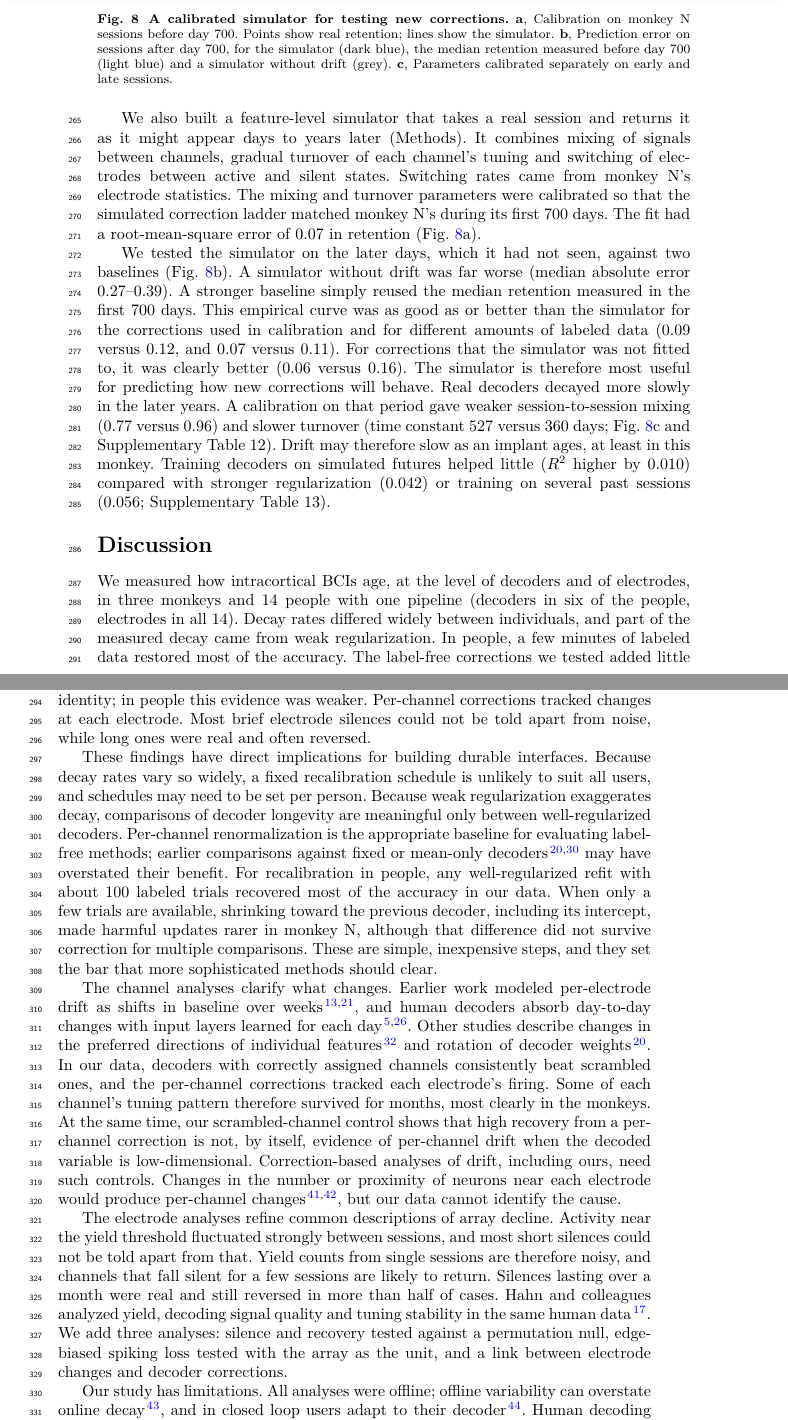
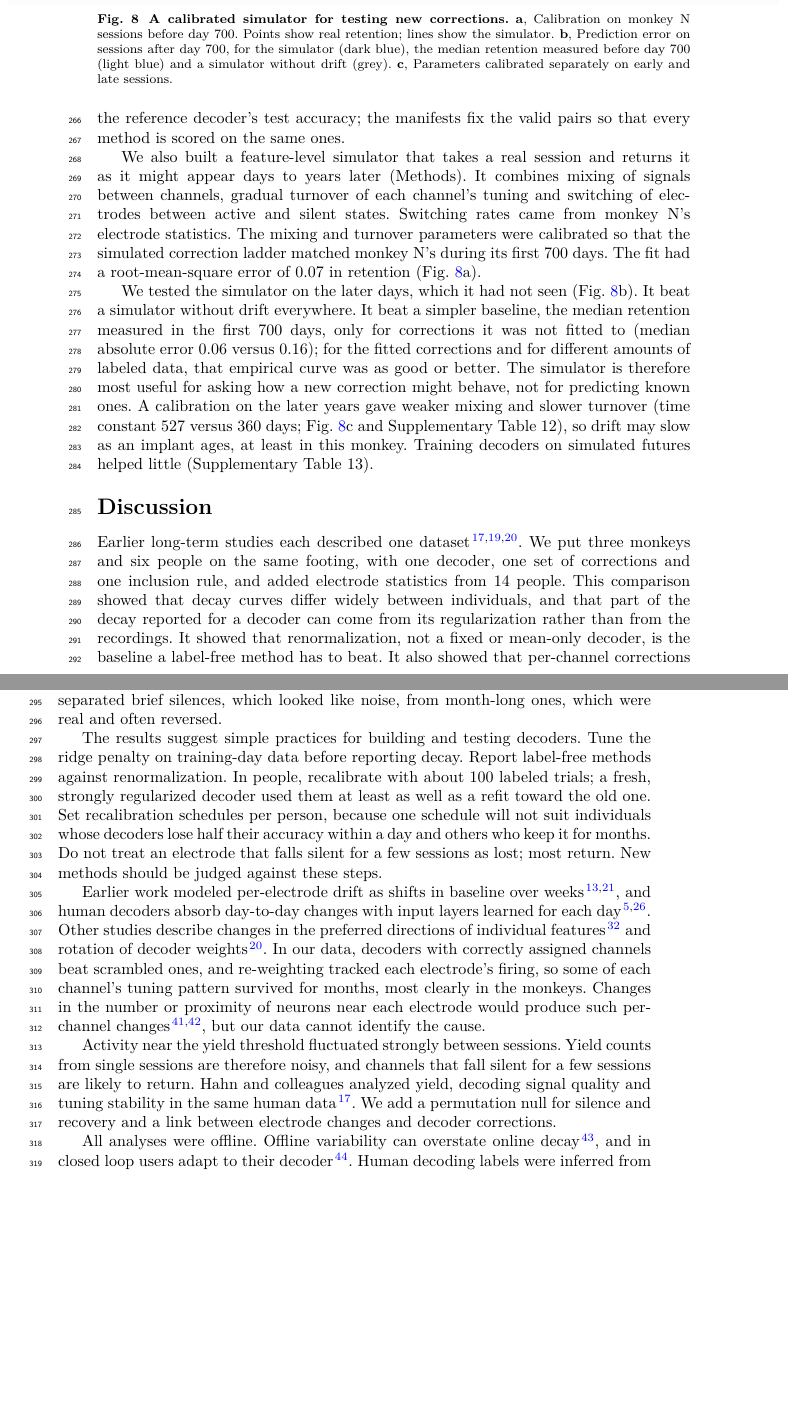
Before and after one commit to Imtiaj-Sajin/invasive-bci, a LaTeX paper (manuscript/natcomms/main.tex): two parts of pages 12 and 13 of 26, joined at a grey line, cut so that both start at the same text, the shorter picture padded with empty space. Compiled offline with pdfLaTeX.

Commit message:
Rewrite Discussion and trim Results

```diff
--- a/manuscript/natcomms/main.tex
+++ b/manuscript/natcomms/main.tex
@@ -400,3 +401,5 @@ individuals, the renormalized fixed decoder kept a median retention of \val{benc
+rule depends on the reference decoder's test accuracy; the manifests fix the valid pairs so that every method is scored
+on the same ones.
 
 We also built a feature-level simulator that takes a real session and returns it as it might appear days to years later (Methods). It
 combines mixing of signals between channels, gradual turnover of each channel's tuning and switching of electrodes
@@ -404,18 +407,14 @@ between active and silent states. Switching rates came from monkey N's electrode
 parameters were calibrated so that the simulated correction ladder matched monkey N's during its first 700 days. The
 fit had a root-mean-square error of \val{sim:rms} in retention (Fig.~\ref{fig:sim}a).
 
-We tested the simulator on the later days, which it had not seen, against two baselines (Fig.~\ref{fig:sim}b). A
-simulator without drift was far worse (median absolute error \val{sim:unfit:nodrift}--\val{sim:budget:nodrift}). A
-stronger baseline simply reused the median retention measured in the first 700 days. This empirical curve was as good as
-or better than the simulator for the corrections used in calibration and for different amounts of labeled data (\val{sim:fit:early} versus \val{sim:fit:sim}, and \val{sim:budget:early} versus \val{sim:budget:sim}). For
-corrections that the simulator was not fitted to, it was clearly better (\val{sim:unfit:sim} versus
-\val{sim:unfit:early}). The simulator is therefore most useful for predicting how new corrections will behave. Real
-decoders decayed more slowly in the later years. A calibration on that period gave weaker session-to-session mixing
-(\val{sim:mix0late} versus \val{sim:mix0}) and slower turnover (time constant \val{sim:taurholate} versus \val{sim:taurho}
-days; Fig.~\ref{fig:sim}c and Supplementary Table~12). Drift may therefore slow as an implant ages, at least in this
-monkey.
-Training decoders on simulated futures helped little ($R^2$ higher by \val{aug:sim}) compared with stronger
-regularization (\val{aug:ridge_reg}) or training on several past sessions (\val{aug:multi}; Supplementary Table~13).
+We tested the simulator on the later days, which it had not seen (Fig.~\ref{fig:sim}b). It beat a simulator without
+drift everywhere. It beat a simpler baseline, the median retention measured in the first 700 days, only for corrections
+it was not fitted to (median absolute error \val{sim:unfit:sim} versus \val{sim:unfit:early}); for the fitted corrections
+and for different amounts of labeled data, that empirical curve was as good or better. The
+simulator is therefore most useful for asking how a new correction might behave, not for predicting known ones. A
+calibration on the later years gave weaker mixing and slower turnover (time constant \val{sim:taurholate} versus
+\val{sim:taurho} days; Fig.~\ref{fig:sim}c and Supplementary Table~12), so drift may slow as an implant ages, at least in this monkey. Training
+decoders on simulated futures helped little (Supplementary Table~13).
 
 \begin{figure}[tbp]
 \centering
@@ -429,42 +428,32 @@ for the simulator (dark blue), the median retention measured before day 700 (lig
 
 \section*{Discussion}
 
-We measured how intracortical BCIs age, at the level of decoders and of electrodes, in three monkeys and 14 people with
-one pipeline (decoders in six of the people, electrodes in all 14). Decay rates differed widely between individuals,
-and part of the measured decay came from weak regularization. In people, a few minutes of labeled data restored most
-of the accuracy. The label-free corrections we tested added little beyond rescaling each channel, and a pretrained
-foundation decoder still needed labels in a pilot. In the monkeys, corrections worked far better when each channel
-kept its identity; in people this evidence was weaker. Per-channel corrections tracked changes at each electrode. Most
-brief electrode silences could not be told apart from noise, while long ones were real and often reversed.
+Earlier long-term studies each described one dataset\cite{temmar2025,wilson2025,hahn2026}. We put three monkeys and six
+people on the same footing, with one decoder, one set of corrections and one inclusion rule, and added electrode
+statistics from 14 people. This comparison showed that decay curves differ widely between individuals, and that part
+of the decay reported for a decoder can come from its regularization rather than from the recordings. It showed that
+renormalization, not a fixed or mean-only decoder, is the baseline a label-free method has to beat. It also showed that
+per-channel corrections need a scrambled-channel control before they are read as per-channel drift: in people, even
+scrambled decoders could be rescued. At the electrodes, a permutation null separated brief silences, which looked like
+noise, from month-long ones, which were real and often reversed.
 
-These findings have direct implications for building durable interfaces. Because decay rates vary so widely, a fixed
-recalibration schedule is unlikely to suit all users, and schedules may need to be set per person. Because weak
-regularization exaggerates decay, comparisons of decoder longevity are meaningful only between well-regularized
-decoders. Per-channel renormalization is the appropriate baseline for evaluating label-free methods; earlier
-comparisons against fixed or mean-only decoders\cite{ma2023,wilson2025} may have overstated their benefit. For
-recalibration in people, any well-regularized refit with about 100 labeled trials recovered most of the accuracy in our
-data. When only a few trials are available, shrinking toward the previous decoder, including its intercept, made
-harmful updates rarer in monkey N, although that difference did not survive correction for multiple comparisons. These are simple, inexpensive steps, and they set the bar that more sophisticated methods should
-clear.
+The results suggest simple practices for building and testing decoders. Tune the ridge penalty on training-day data
+before reporting decay. Report label-free methods against renormalization. In people, recalibrate with about 100
+labeled trials; a fresh, strongly regularized decoder used them at least as well as a refit toward the old one. Set
+recalibration schedules per person, because one schedule will not suit individuals whose decoders lose half their
+accuracy within a day and others who keep it for months. Do not treat an electrode that falls silent for a few
+sessions as lost; most return. New methods should be judged against these steps.
 
-The channel analyses clarify what changes. Earlier work modeled per-electrode drift as shifts in baseline over
-weeks\cite{bishop2014,jarosiewicz2015}, and human decoders absorb day-to-day changes with input layers learned for each
-day\cite{willett2021,fan2023}. Other studies describe changes in the preferred directions of individual
-features\cite{pun2024} and rotation of decoder weights\cite{wilson2025}. In our data, decoders with correctly assigned
-channels consistently beat scrambled ones, and the per-channel corrections tracked each electrode's firing. Some of each
-channel's tuning pattern therefore survived for months, most clearly in the monkeys. At the same time, our scrambled-channel control shows that high
-recovery from a per-channel correction is not, by itself, evidence of per-channel drift when the decoded variable is
-low-dimensional. Correction-based analyses of drift, including ours, need such controls. Changes in the number or
-proximity of neurons near each electrode would produce per-channel changes\cite{polikov2005,kozai2015}, but our data
-cannot identify the cause.
+Earlier work modeled per-electrode drift as shifts in baseline over weeks\cite{bishop2014,jarosiewicz2015}, and human
+decoders absorb day-to-day changes with input layers learned for each day\cite{willett2021,fan2023}. Other studies
+describe changes in the preferred directions of individual features\cite{pun2024} and rotation of decoder
+weights\cite{wilson2025}. In our data, decoders with correctly assigned channels beat scrambled ones, and re-weighting
+tracked each electrode's firing, so some of each channel's tuning pattern survived for months, most clearly in the
+monkeys. Changes in the number or proximity of neurons near each electrode would produce such per-channel
+changes\cite{polikov2005,kozai2015}, but our data cannot identify the cause.
 
-The electrode analyses refine common descriptions of array decline. Activity near the yield threshold fluctuated
-strongly between sessions, and most short silences could not be told apart from that. Yield counts from single sessions are
-therefore noisy, and channels that fall silent for a few sessions are likely to return. Silences lasting over a month
-were real and still reversed in more than half of cases. Hahn and colleagues analyzed yield, decoding signal quality and
-tuning stability in the same human data\cite{hahn2026}. We add three analyses: silence and recovery tested against a
-permutation null, edge-biased spiking loss tested with the array as the unit, and a link between electrode changes and
-decoder corrections.
+Activity near the yield threshold fluctuated strongly between sessions. Yield counts from single sessions are therefore
+noisy, and channels that fall silent for a few sessions are likely to return. Hahn and colleagues analyzed yield,
+decoding signal quality and tuning stability in the same human data\cite{hahn2026}. We add a permutation null for
+silence and recovery and a link between electrode changes and decoder corrections.
 
-Our study has limitations. All analyses were offline; offline variability can overstate online decay\cite{flint2013},
-and in closed loop users adapt to their decoder\cite{gilja2012}. Human decoding labels were inferred from the direction
@@ -479 +460,2 @@ three individuals; larger models or other ways of adapting them may do better. T
-biophysics.
+All analyses were offline. Offline variability can overstate online decay\cite{flint2013}, and in closed loop users
+adapt to their decoder\cite{gilja2012}. Human decoding labels were inferred from the direction from cursor to target,
```
Also changed, not shown: manuscript/natcomms/main.tex (59 more changed lines).
